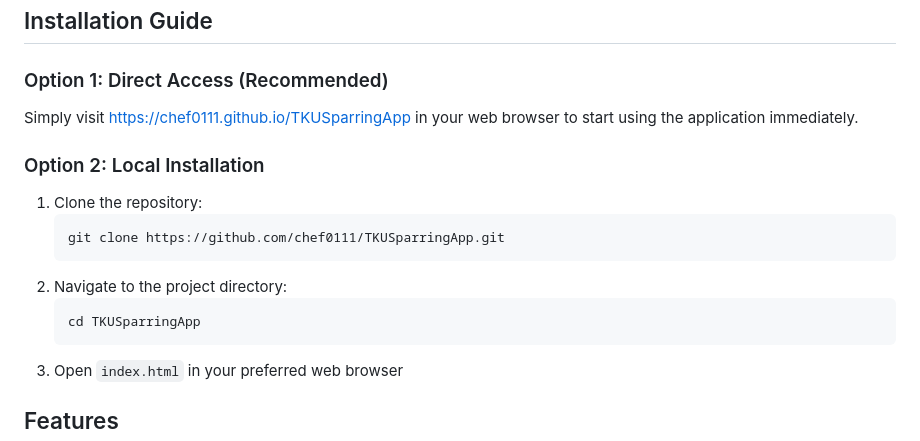
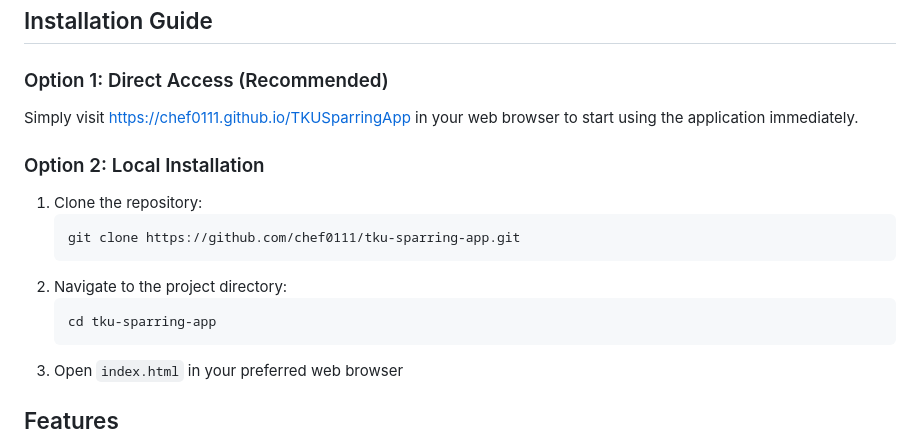
Before and after one commit to chef0111/TKUSparringApp, a Markdown page: README.md, the part around one of its changes. GitHub-like rendering.

Commit message:
feat: update readme

````diff
--- a/README.md
+++ b/README.md
@@ -10,11 +10,11 @@ Simply visit [https://chef0111.github.io/TKUSparringApp](https://chef0111.github
 ### Option 2: Local Installation
 1. Clone the repository:
    ```bash
-   git clone https://github.com/chef0111/TKUSparringApp.git
+   git clone https://github.com/chef0111/tku-sparring-app.git
    ```
 2. Navigate to the project directory:
    ```bash
-   cd TKUSparringApp
+   cd tku-sparring-app
    ```
 3. Open `index.html` in your preferred web browser
 
````
Also changed, not shown: other parts of README.md (+1 -1 lines).
